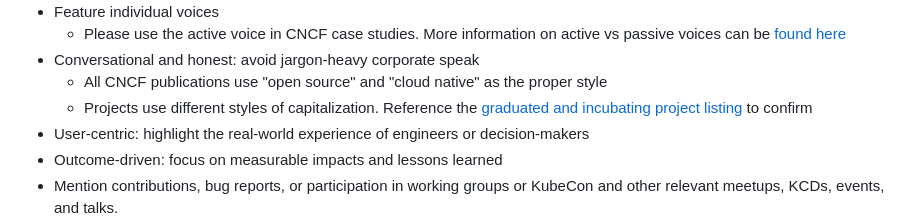
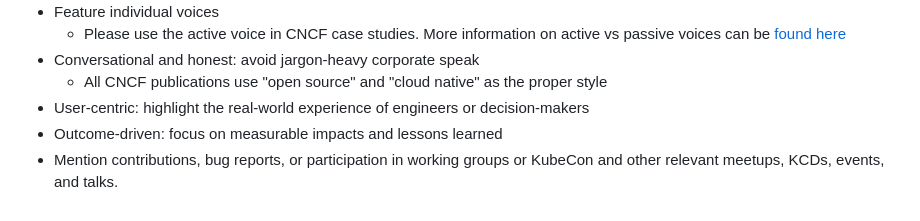
Before and after one commit to cncf/foundation, a Markdown page: policies-guidance/case-study-guidelines.md, the part around the change. GitHub-like rendering.

Commit message:
Update policies-guidance/case-study-guidelines.md
Deleting duplicate information

Co-authored-by: Bill Mulligan <billmulligan516@gmail.com>
Signed-off-by: Audra Montenegro <107572090+AudMonte01@users.noreply.github.com>

```diff
--- a/policies-guidance/case-study-guidelines.md
+++ b/policies-guidance/case-study-guidelines.md
@@ -36,7 +36,6 @@ You’ve got great case studies. We want our ecosystem (and beyond) to hear abou
   * Please use the active voice in CNCF case studies. More information on active vs passive voices can be [found here](https://www.grammarly.com/blog/active-vs-passive-voice/)
 * Conversational and honest: avoid jargon-heavy corporate speak
   * All CNCF publications use "open source" and "cloud native" as the proper style
-  * Projects use different styles of capitalization. Reference the [graduated and incubating project listing](https://www.cncf.io/projects/%5d) to confirm
 * User-centric: highlight the real-world experience of engineers or decision-makers
 * Outcome-driven: focus on measurable impacts and lessons learned
 * Mention contributions, bug reports, or participation in working groups or KubeCon and other relevant meetups, KCDs, events, and talks.
```
